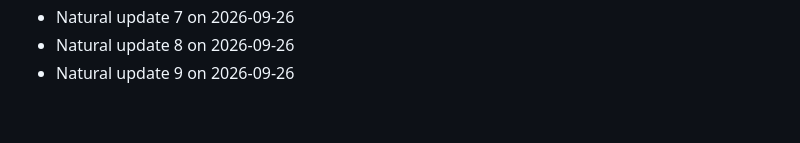
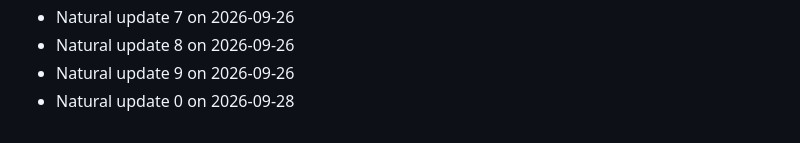
Before and after one commit to Arifkhan171/multi-agent-university-assistant, a Markdown page: CONTRIBUTIONS.md, the part around the change. Rendered like a GitHub page.

```diff
--- a/CONTRIBUTIONS.md
+++ b/CONTRIBUTIONS.md
@@ -127,3 +127,4 @@
 - Natural update 7 on 2026-09-26
 - Natural update 8 on 2026-09-26
 - Natural update 9 on 2026-09-26
+- Natural update 0 on 2026-09-28
```
